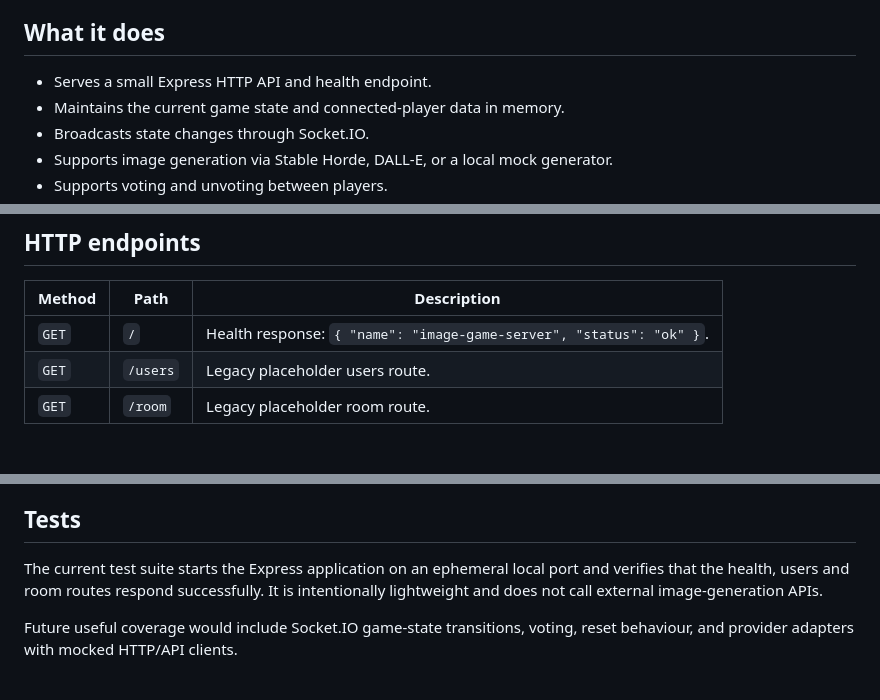
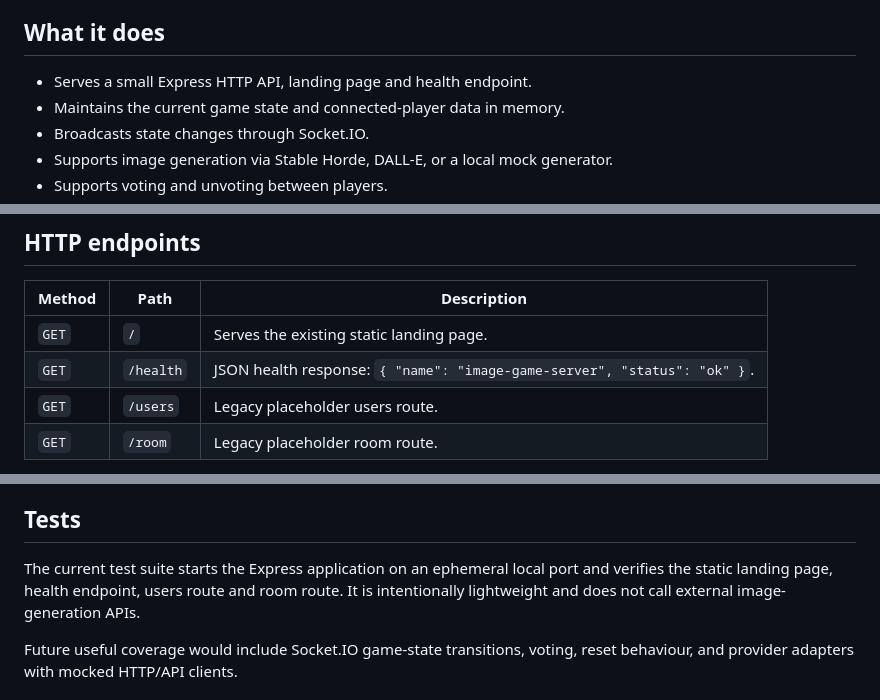
Before and after one commit to digiguru/image-game-server, a Markdown page: README.md, 3 parts joined by grey strips. Drawn GitHub-style.

Commit message:
Document health endpoint correctly

```diff
--- a/README.md
+++ b/README.md
@@ -4,7 +4,7 @@ Node.js/Express + Socket.IO backend for a multiplayer image-generation game. Pla
 
 ## What it does
 
-- Serves a small Express HTTP API and health endpoint.
+- Serves a small Express HTTP API, landing page and health endpoint.
 - Maintains the current game state and connected-player data in memory.
 - Broadcasts state changes through Socket.IO.
 - Supports image generation via Stable Horde, DALL-E, or a local mock generator.
@@ -40,7 +40,8 @@ The `Mock` generator does not require external credentials.
 
 | Method | Path | Description |
 | --- | --- | --- |
-| `GET` | `/` | Health response: `{ "name": "image-game-server", "status": "ok" }`. |
+| `GET` | `/` | Serves the existing static landing page. |
+| `GET` | `/health` | JSON health response: `{ "name": "image-game-server", "status": "ok" }`. |
 | `GET` | `/users` | Legacy placeholder users route. |
 | `GET` | `/room` | Legacy placeholder room route. |
 
@@ -90,7 +91,7 @@ npm run build
 
 ## Tests
 
-The current test suite starts the Express application on an ephemeral local port and verifies that the health, users and room routes respond successfully. It is intentionally lightweight and does not call external image-generation APIs.
+The current test suite starts the Express application on an ephemeral local port and verifies the static landing page, health endpoint, users route and room route. It is intentionally lightweight and does not call external image-generation APIs.
 
 Future useful coverage would include Socket.IO game-state transitions, voting, reset behaviour, and provider adapters with mocked HTTP/API clients.
 
```
